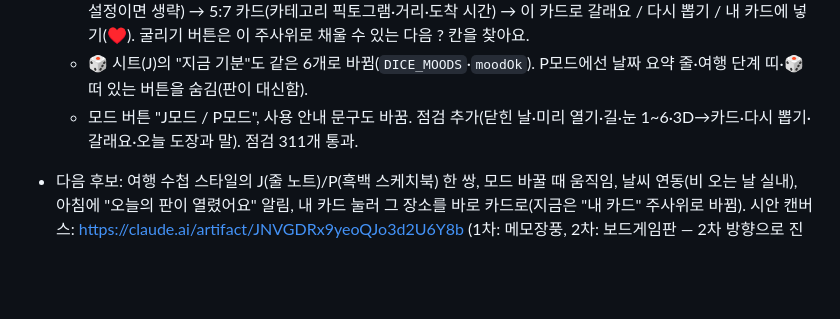
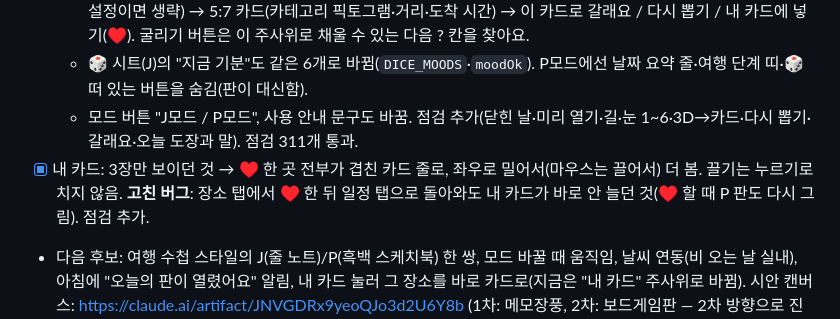
Before and after one commit to Jenuek/jepi, a Markdown page: docs/ROADMAP.md, the part around the change. Drawn GitHub-style; blank space fills up the shorter version.

Commit message:
로드맵: 내 카드 좌우로 보기 기록
Co-Authored-By: Claude Opus 5.5 <noreply@anthropic.com>
Claude-Session: https://claude.ai/code/session_01434qgefJQPMuspVb78XRtY

```diff
--- a/docs/ROADMAP.md
+++ b/docs/ROADMAP.md
@@ -155,6 +155,8 @@
     → 이 카드로 갈래요 / 다시 뽑기 / 내 카드에 넣기(♥). 굴리기 버튼은 이 주사위로 채울 수 있는 다음 ? 칸을 찾아요.
   - 🎲 시트(J)의 "지금 기분"도 같은 6개로 바뀜(`DICE_MOODS`·`moodOk`). P모드에선 날짜 요약 줄·여행 단계 띠·🎲 떠 있는 버튼을 숨김(판이 대신함).
   - 모드 버튼 "J모드 / P모드", 사용 안내 문구도 바꿈. 점검 추가(닫힌 날·미리 열기·길·눈 1~6·3D→카드·다시 뽑기·갈래요·오늘 도장과 말). 점검 311개 통과.
+- [x] 내 카드: 3장만 보이던 것 → ♥ 한 곳 전부가 겹친 카드 줄로, 좌우로 밀어서(마우스는 끌어서) 더 봄. 끌기는 누르기로 치지 않음.
+  **고친 버그**: 장소 탭에서 ♥ 한 뒤 일정 탭으로 돌아와도 내 카드가 바로 안 늘던 것(♥ 할 때 P 판도 다시 그림). 점검 추가.
 - 다음 후보: 여행 수첩 스타일의 J(줄 노트)/P(흑백 스케치북) 한 쌍, 모드 바꿀 때 움직임, 날씨 연동(비 오는 날 실내), 아침에 "오늘의 판이 열렸어요" 알림,
   내 카드 눌러 그 장소를 바로 카드로(지금은 "내 카드" 주사위로 바뀜).
 시안 캔버스: https://claude.ai/artifact/JNVGDRx9yeoQJo3d2U6Y8b (1차: 메모장풍, 2차: 보드게임판 — 2차 방향으로 진행 중)
```
